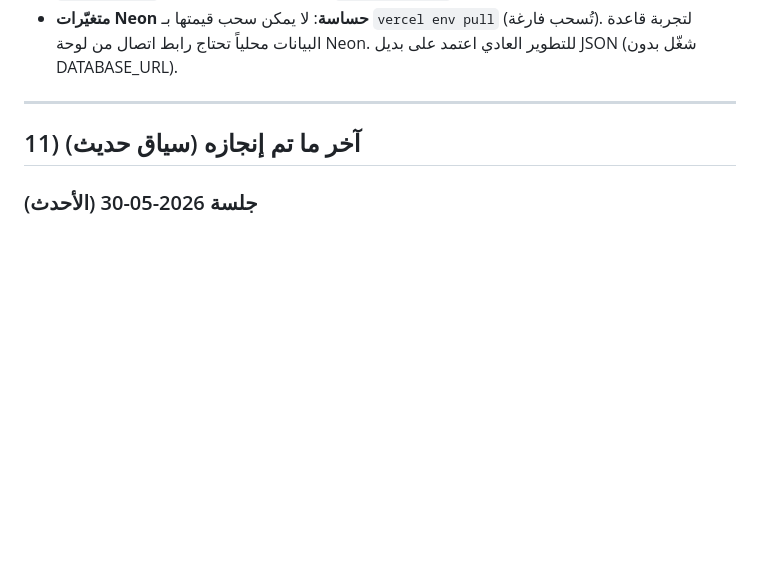
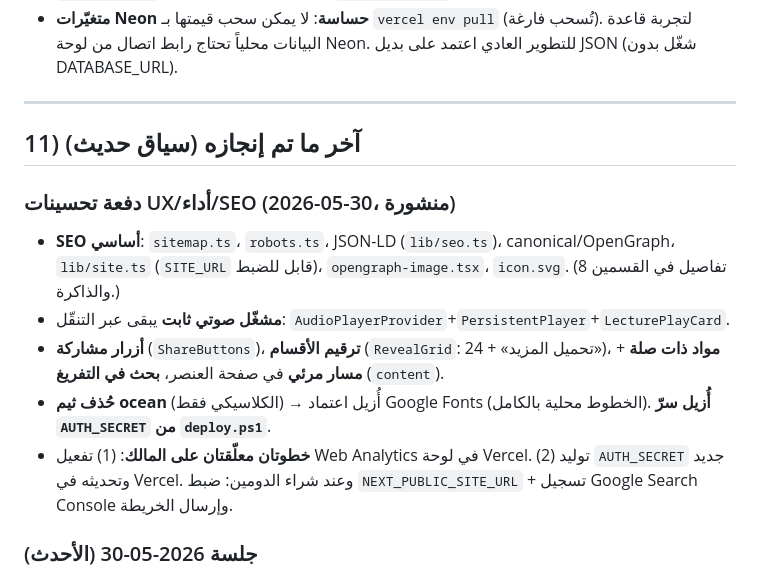
Before and after one commit to dokhiel1414/khalid-aljareesh-archive, a Markdown page: AI-HANDOFF.md, the part around the change. GitHub-like rendering; blank space fills up the shorter version.

Commit message:
تحديث ملف التسليم بدفعة تحسينات UX/أداء/SEO

```diff
--- a/AI-HANDOFF.md
+++ b/AI-HANDOFF.md
@@ -206,6 +206,13 @@ data/all-items.json       # نسخة من المحتوى (تُستخدم للت
 
 ## 11) آخر ما تم إنجازه (سياق حديث)
 
+### دفعة تحسينات UX/أداء/SEO (2026-05-30، منشورة)
+- **SEO أساسي**: `sitemap.ts`، `robots.ts`، JSON-LD (`lib/seo.ts`)، canonical/OpenGraph، `lib/site.ts` (`SITE_URL` قابل للضبط)، `opengraph-image.tsx`، `icon.svg`. (تفاصيل في القسمين 8 والذاكرة.)
+- **مشغّل صوتي ثابت** يبقى عبر التنقّل: `AudioPlayerProvider`+`PersistentPlayer`+`LecturePlayCard`.
+- **أزرار مشاركة** (`ShareButtons`)، **ترقيم الأقسام** (`RevealGrid`: 24 + «تحميل المزيد»)، **مواد ذات صلة** + **مسار مرئي** في صفحة العنصر، **بحث في التفريغ** (`content`).
+- **حُذف ثيم ocean** (الكلاسيكي فقط) → أُزيل اعتماد Google Fonts (الخطوط محلية بالكامل). **أُزيل سرّ `AUTH_SECRET` من `deploy.ps1`**.
+- **خطوتان معلّقتان على المالك**: (1) تفعيل Web Analytics في لوحة Vercel. (2) توليد `AUTH_SECRET` جديد وتحديثه في Vercel. وعند شراء الدومين: ضبط `NEXT_PUBLIC_SITE_URL` + تسجيل Google Search Console وإرسال الخريطة.
+
 ### جلسة 2026-05-30 (الأحدث)
 1. **تفضيل دائم: النشر تلقائياً** — المالك طلب نشر أي تعديل مباشرةً دون سؤال: بعد التحقق (`tsc` + عند اللزوم `next build`) نفّذ `git commit` + `git push origin main`. **استثناء**: عند طلبه «اعرضها محلياً قبل النشر» اعمل على فرع ولا تدفع.
 2. **لوحة التحكم**: نُقل قسم «المواضيع والبرامج» إلى العمود الأيسر **تحت نموذج «إضافة عنصر جديد»** (في `DashboardClient.tsx`)، مع ترصيص `TopicsManager` عمودياً ليناسب العمود الأضيق.
```
